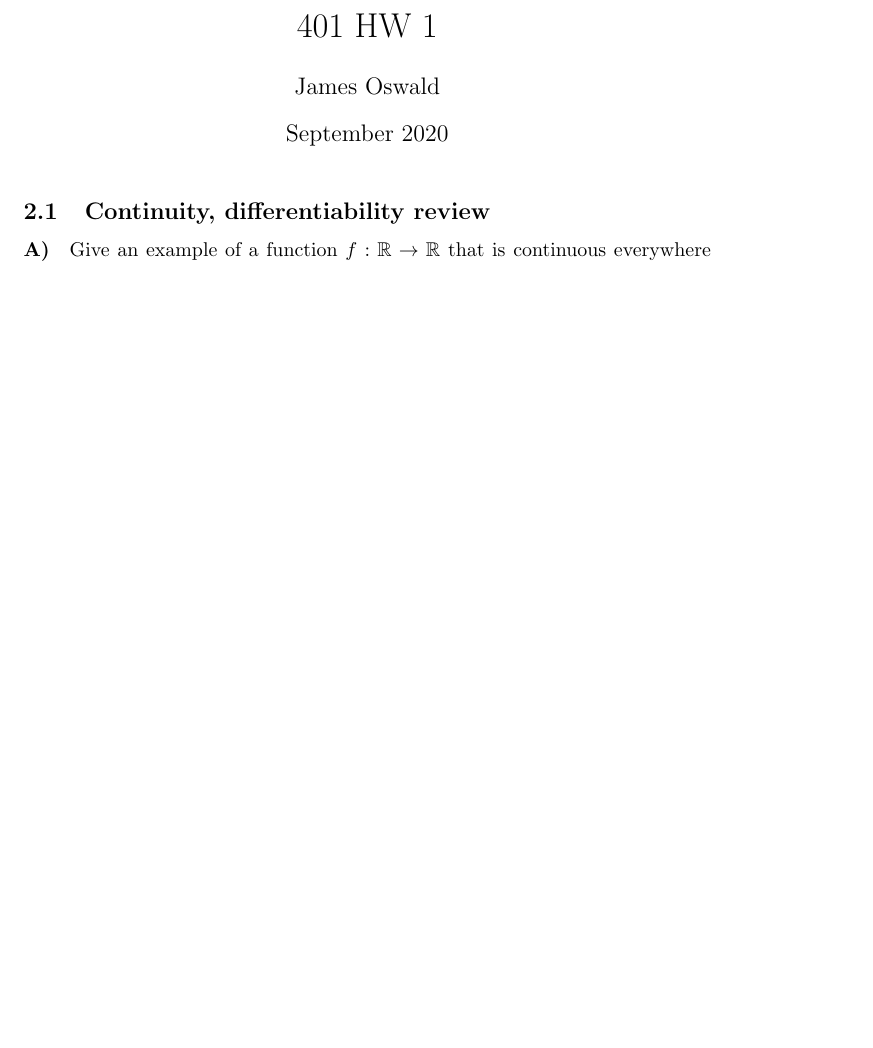
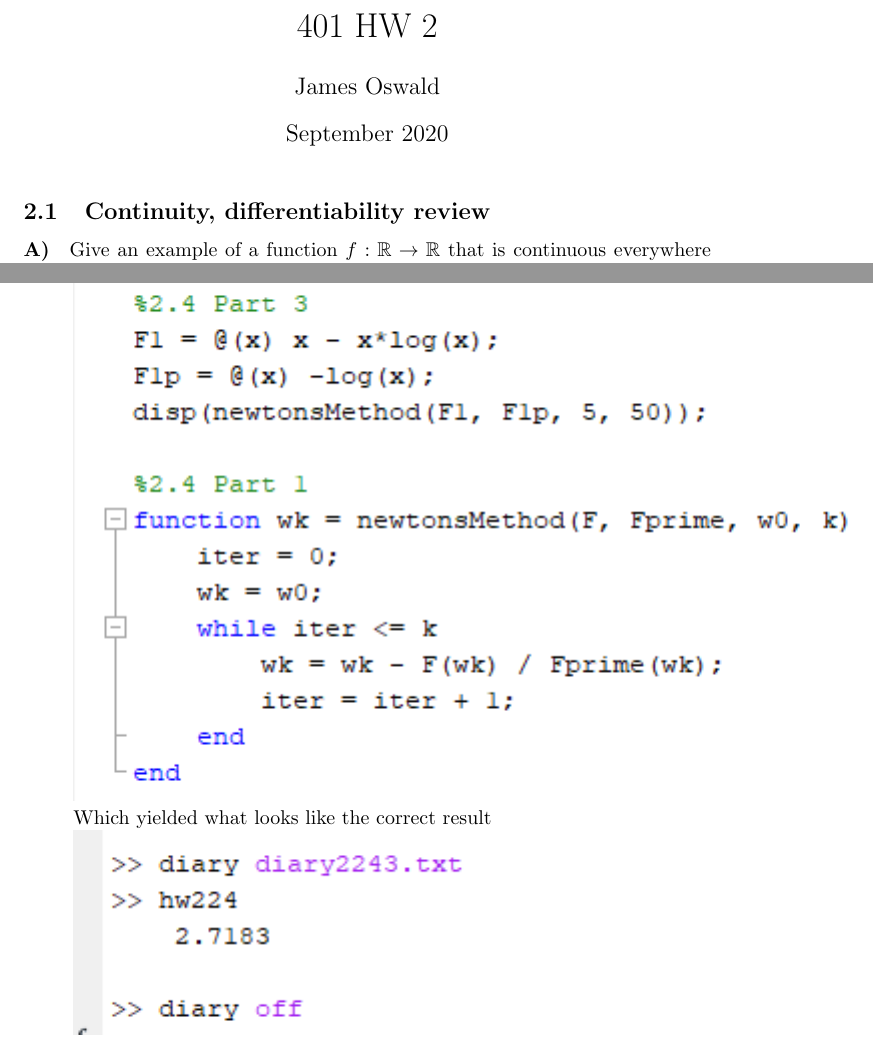
Before and after one commit to James-Oswald/ICSI-401-Numerical-Methods, a LaTeX problem sheet (Homework2/hw2.tex): part of page 1 of 5 before the commit and two parts of pages 1 and 6 of 6 after it, the two joined at a grey line, cut so that both start at the same text, the shorter picture padded with empty space. Compiled offline with pdfLaTeX.

Commit message:
finished

```diff
--- a/Homework2/hw2.tex
+++ b/Homework2/hw2.tex
@@ -5,7 +5,7 @@
 \usepackage{graphicx}
 \graphicspath{{.}}
 
-\title{401 HW 1}
+\title{401 HW 2}
 \author{James Oswald}
 \date{September 2020}
 
@@ -102,9 +102,13 @@ Find the point of intersection of $f(x) = x$ and $g(x) = x \log(x)$:
   \item Use your Matlab implementation of Newton’s method with $k = 50$ and some appropriate starting point $w_0$ to find an approximation wk to the root $x_*$ of $H(x)$. In order to choose $w_0$, you can plot $H(x)$ and identify a point visually close to $x_*$.
   \paragraph{}
   I visually Identified the point 5 as being close to the true root $x_*$ I plugged in with $k=50$ and ran the experiment.
-
+  \newline
+  \includegraphics[]{Homework2/2.4.3code.png}
+  \newline
+  Which yielded what looks like the correct result
+  \newline
+  \includegraphics[]{Homework2/2.4.3diary.png}
+  \newline
 \end{itemize}
 
-
-
 \end{document}
```
